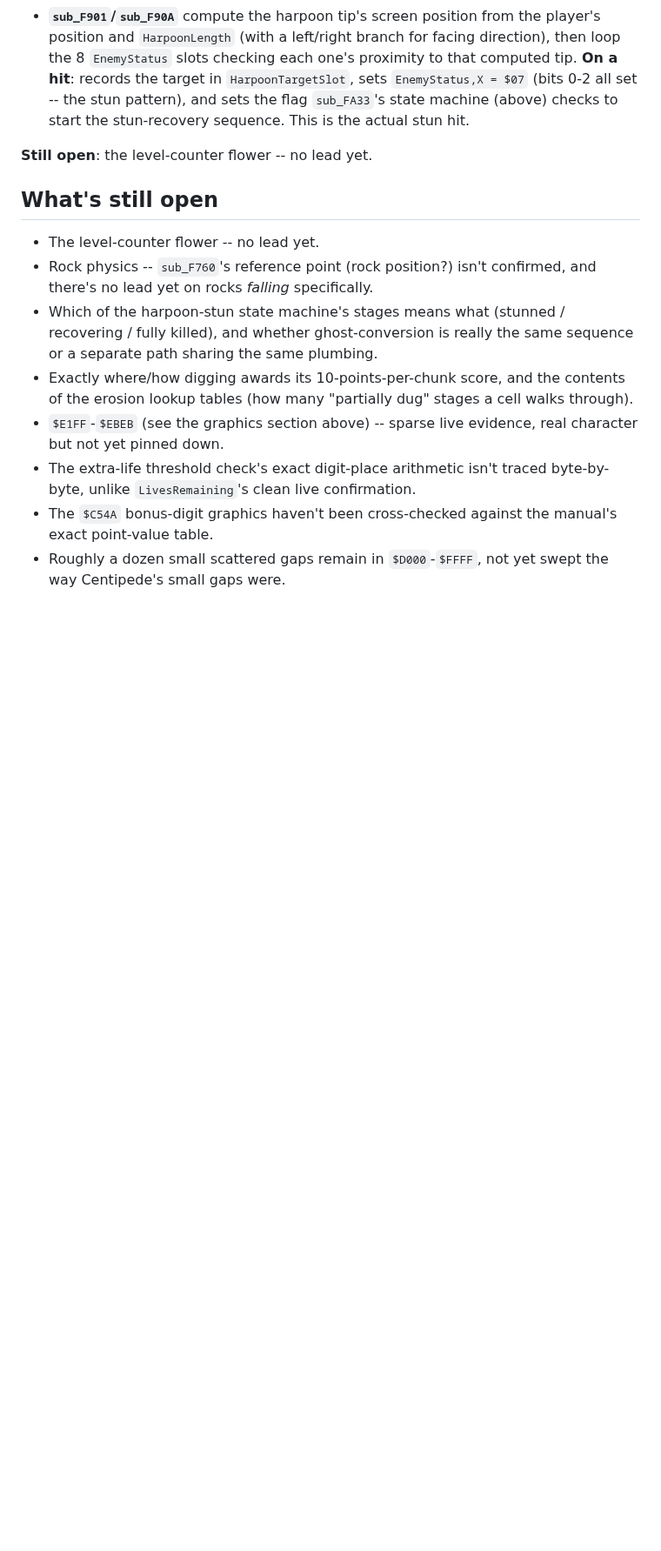
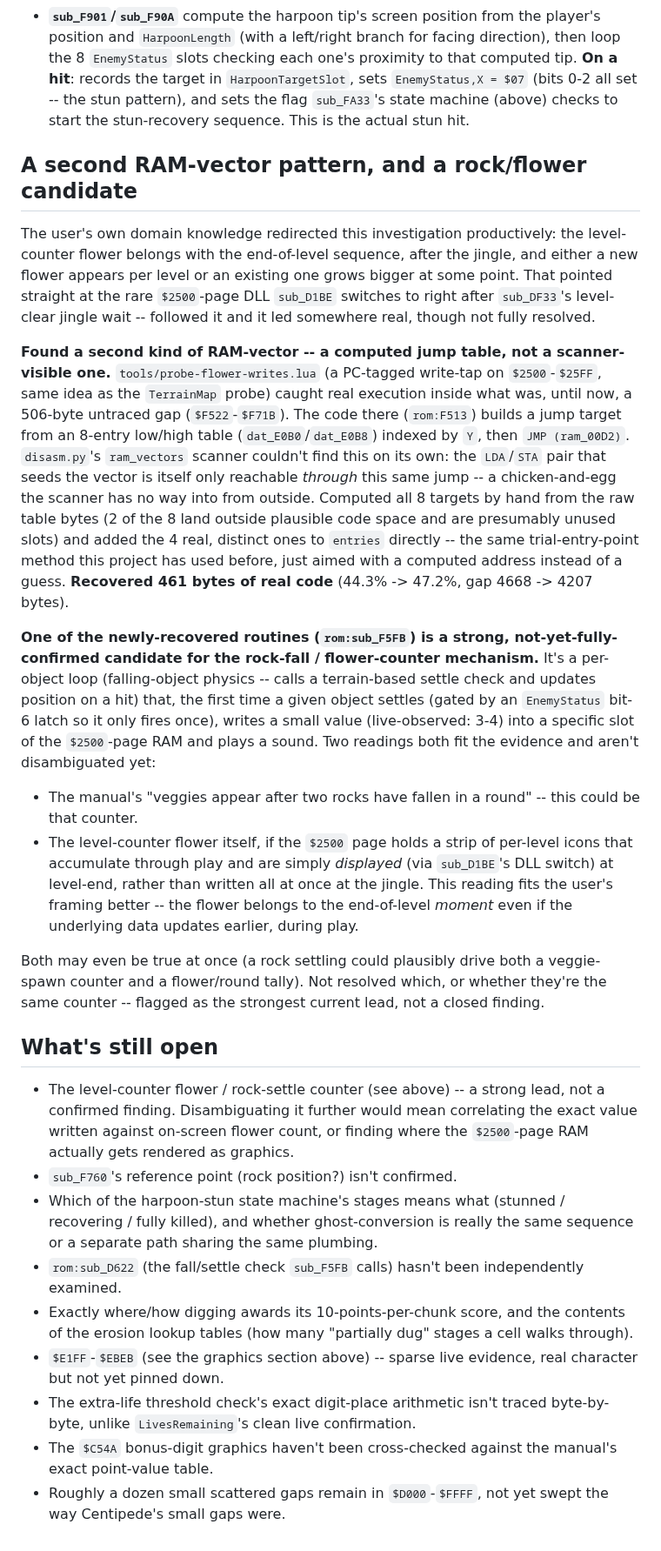
Before and after one commit to Miasmark/digdug-7800-disassembly, a Markdown page: docs/FINDINGS.md, the part around one of its changes. Shown at 87% size. Rendered like a GitHub page; blank space fills up the shorter version.

Commit message:
Find a second RAM-vector pattern; strong lead on the flower/rock counter
The user's own domain knowledge (the flower belongs with the
end-of-level sequence, after the jingle) redirected this productively:
sub_D1BE switches the display list to a rare $2500-page DLL right
after the level-clear jingle wait. Pointed tools/probe-flower-writes.lua
(PC-tagged write-tap, frame-tagged too) at $2500-$25FF and it caught
real execution inside a 506-byte untraced gap ($F522-$F71B).

The code there (rom:F513) builds a jump target from an 8-entry table
indexed by Y, then JMP (ram_00D2) -- a second kind of RAM vector in
this ROM, distinct from the self-modifying NMI vector found earlier.
disasm.py's ram_vectors scanner couldn't find it on its own: the seed
LDA/STA pair is itself only reachable through this same jump, a
chicken-and-egg the scanner can't resolve from outside. Computed all
8 targets by hand from the raw table bytes and added the 4 valid ones
to entries directly -- recovered 461 bytes of real code (44.3% ->
47.2%, gap 4668 -> 4207 bytes).

One of the newly-recovered routines (sub_F5FB) is a strong candidate
for the flower/rock mechanic: falling-object physics that, the first
time an object settles, writes a small value into the $2500 page and
plays a sound. Presented honestly as ambiguous between two readings
that both fit the evidence -- the manual's "veggies after two rocks
fall" counter, or the flower row itself (accumulated during play,
displayed at level-end via the DLL switch) -- rather than forced into
one conclusion.

Round-trip passes throughout.
Co-Authored-By: Claude Sonnet 5 <noreply@anthropic.com>

```diff
--- a/docs/FINDINGS.md
+++ b/docs/FINDINGS.md
@@ -323,16 +325,66 @@ detection, rather than guessing at any one piece in isolation:
   stun pattern), and sets the flag `sub_FA33`'s state machine (above)
   checks to start the stun-recovery sequence. This is the actual stun hit.
 
-**Still open**: the level-counter flower -- no lead yet.
+## A second RAM-vector pattern, and a rock/flower candidate
+
+The user's own domain knowledge redirected this investigation productively:
+the level-counter flower belongs with the end-of-level sequence, after the
+jingle, and either a new flower appears per level or an existing one grows
+bigger at some point. That pointed straight at the rare `$2500`-page DLL
+`sub_D1BE` switches to right after `sub_DF33`'s level-clear jingle wait --
+followed it and it led somewhere real, though not fully resolved.
+
+**Found a second kind of RAM-vector -- a computed jump table, not a
+scanner-visible one.** `tools/probe-flower-writes.lua` (a PC-tagged write-tap
+on `$2500`-`$25FF`, same idea as the `TerrainMap` probe) caught real
+execution inside what was, until now, a 506-byte untraced gap
+(`$F522`-`$F71B`). The code there (`rom:F513`) builds a jump target from an
+8-entry low/high table (`dat_E0B0`/`dat_E0B8`) indexed by `Y`, then
+`JMP (ram_00D2)`. `disasm.py`'s `ram_vectors` scanner couldn't find this on
+its own: the `LDA`/`STA` pair that seeds the vector is itself only reachable
+*through* this same jump -- a chicken-and-egg the scanner has no way into
+from outside. Computed all 8 targets by hand from the raw table bytes (2 of
+the 8 land outside plausible code space and are presumably unused slots)
+and added the 4 real, distinct ones to `entries` directly -- the same
+trial-entry-point method this project has used before, just aimed with a
+computed address instead of a guess. **Recovered 461 bytes of real code**
+(44.3% -> 47.2%, gap 4668 -> 4207 bytes).
+
+**One of the newly-recovered routines (`rom:sub_F5FB`) is a strong,
+not-yet-fully-confirmed candidate for the rock-fall / flower-counter
+mechanism.** It's a per-object loop (falling-object physics -- calls a
+terrain-based settle check and updates position on a hit) that, the first
+time a given object settles (gated by an `EnemyStatus` bit-6 latch so it
+only fires once), writes a small value (live-observed: 3-4) into a specific
+slot of the `$2500`-page RAM and plays a sound. Two readings both fit the
+evidence and aren't disambiguated yet:
+
+* The manual's "veggies appear after two rocks have fallen in a round" --
+  this could be that counter.
+* The level-counter flower itself, if the `$2500` page holds a strip of
+  per-level icons that accumulate through play and are simply *displayed*
+  (via `sub_D1BE`'s DLL switch) at level-end, rather than written all at
+  once at the jingle. This reading fits the user's framing better -- the
+  flower belongs to the end-of-level *moment* even if the underlying data
+  updates earlier, during play.
+
+Both may even be true at once (a rock settling could plausibly drive both a
+veggie-spawn counter and a flower/round tally). Not resolved which, or
+whether they're the same counter -- flagged as the strongest current lead,
+not a closed finding.
 
 ## What's still open
 
-* The level-counter flower -- no lead yet.
-* Rock physics -- `sub_F760`'s reference point (rock position?) isn't
-  confirmed, and there's no lead yet on rocks *falling* specifically.
+* The level-counter flower / rock-settle counter (see above) -- a strong
+  lead, not a confirmed finding. Disambiguating it further would mean
+  correlating the exact value written against on-screen flower count, or
+  finding where the `$2500`-page RAM actually gets rendered as graphics.
+* `sub_F760`'s reference point (rock position?) isn't confirmed.
 * Which of the harpoon-stun state machine's stages means what (stunned /
   recovering / fully killed), and whether ghost-conversion is really the
   same sequence or a separate path sharing the same plumbing.
+* `rom:sub_D622` (the fall/settle check `sub_F5FB` calls) hasn't been
+  independently examined.
 * Exactly where/how digging awards its 10-points-per-chunk score, and the
   contents of the erosion lookup tables (how many "partially dug" stages a
   cell walks through).
```
Also changed, not shown: other parts of docs/FINDINGS.md (+8 -6 lines), README.md (+5 -0 lines), docs/img/coverage-map.png, 3 other files.
